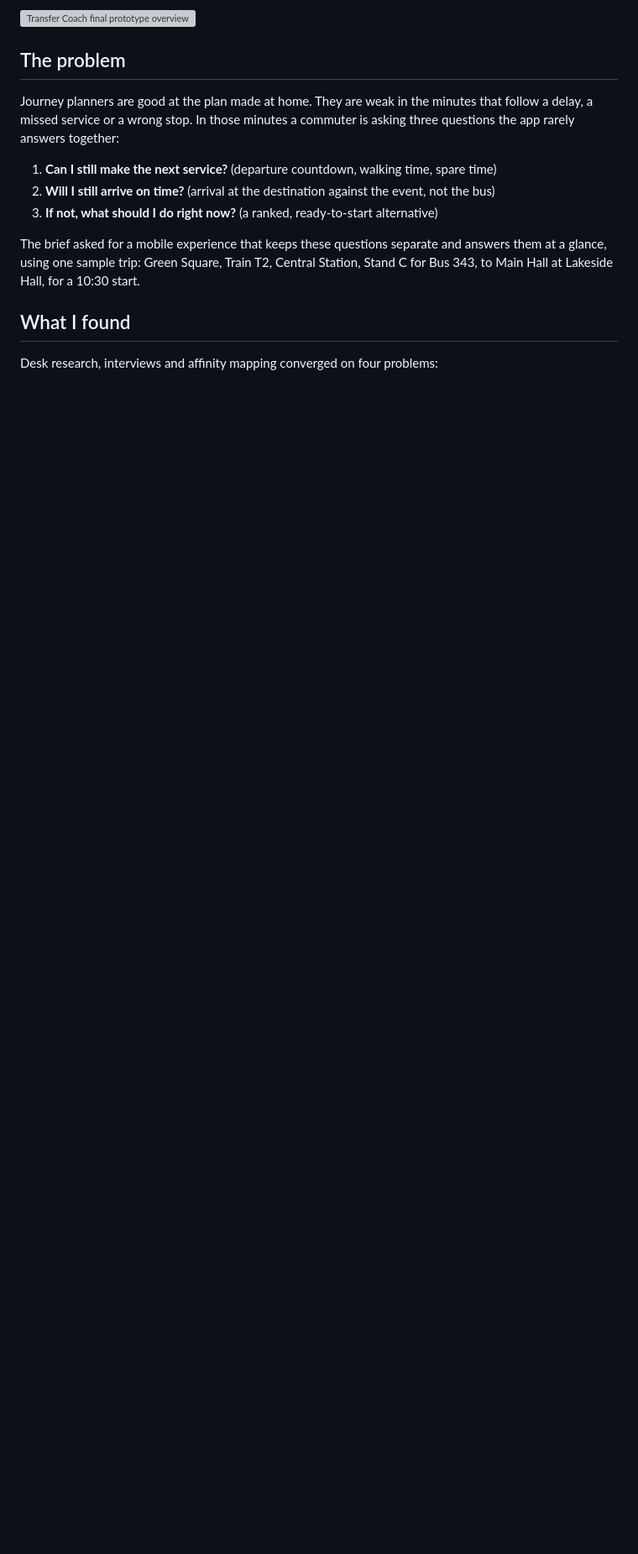
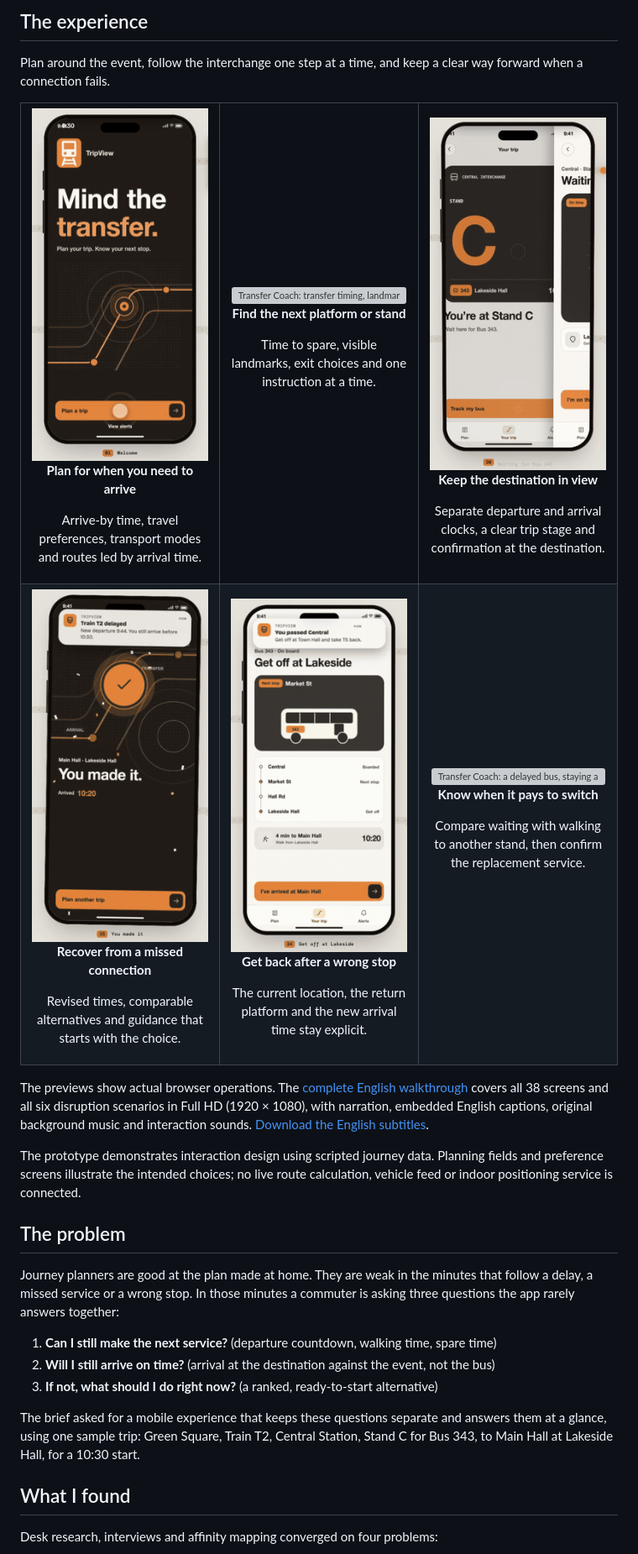
Before and after one commit to katherine0292/Transfer-Coach, a Markdown page: README.md, the part around one of its changes. Shown at 84% size. Drawn GitHub-style; pictures changed too: assets/recordings/01-plan-route.gif (added), assets/recordings/03-arrive.gif (added), assets/recordings/04-train-recovery.gif (added); blank space fills up the shorter version; grey boxes are pictures that could not be loaded.

Commit message:
Present Transfer Coach with animated previews and an English HD walkthrough

```diff
--- a/README.md
+++ b/README.md
@@ -16,5 +29,48 @@ An independent, commissioned UX project for TripView: research, interaction desi
 
-![Transfer Coach final prototype overview](assets/prototypes/high-fidelity/final-prototype-overview.jpg)
+## The experience
+
+Plan around the event, follow the interchange one step at a time, and keep a clear way forward when a connection fails.
+
+<table>
+<tr>
+<td width="33%" valign="top" align="center">
+<img src="assets/recordings/01-plan-route.gif" width="220" alt="Transfer Coach: planning a trip, inspecting preferences and modes, and comparing arrival times.">
+<p><strong>Plan for when you need to arrive</strong></p>
+<p>Arrive-by time, travel preferences, transport modes and routes led by arrival time.</p>
+</td>
+<td width="33%" valign="top" align="center">
+<img src="assets/recordings/02-station-guidance.gif" width="220" alt="Transfer Coach: transfer timing, landmark matching, lift and escalator alternatives, and directions to Stand C.">
+<p><strong>Find the next platform or stand</strong></p>
+<p>Time to spare, visible landmarks, exit choices and one instruction at a time.</p>
+</td>
+<td width="33%" valign="top" align="center">
+<img src="assets/recordings/03-arrive.gif" width="220" alt="Transfer Coach: waiting for the bus, following the final stop and confirming arrival at Main Hall.">
+<p><strong>Keep the destination in view</strong></p>
+<p>Separate departure and arrival clocks, a clear trip stage and confirmation at the destination.</p>
+</td>
+</tr>
+<tr>
+<td width="33%" valign="top" align="center">
+<img src="assets/recordings/04-train-recovery.gif" width="220" alt="Transfer Coach: a delayed or missed train, comparing alternatives, and starting guidance to a direct bus.">
+<p><strong>Recover from a missed connection</strong></p>
+<p>Revised times, comparable alternatives and guidance that starts with the choice.</p>
+</td>
+<td width="33%" valign="top" align="center">
+<img src="assets/recordings/05-wrong-stop.gif" width="220" alt="Transfer Coach: recognising a wrong stop, finding the return train and getting back to Central.">
+<p><strong>Get back after a wrong stop</strong></p>
+<p>The current location, the return platform and the new arrival time stay explicit.</p>
+</td>
+<td width="33%" valign="top" align="center">
+<img src="assets/recordings/06-bus-recovery.gif" width="220" alt="Transfer Coach: a delayed bus, staying at Stand C or switching to Stand D, and confirming Bus 410.">
+<p><strong>Know when it pays to switch</strong></p>
+<p>Compare waiting with walking to another stand, then confirm the replacement service.</p>
+</td>
+</tr>
+</table>
+
+The previews show actual browser operations. The [complete English walkthrough](https://katherine0292.github.io/Transfer-Coach/assets/recordings/transfer-coach-walkthrough-1080p.mp4) covers all 38 screens and all six disruption scenarios in Full HD (1920 × 1080), with narration, embedded English captions, original background music and interaction sounds. [Download the English subtitles](assets/recordings/transfer-coach-english.srt).
+
+The prototype demonstrates interaction design using scripted journey data. Planning fields and preference screens illustrate the intended choices; no live route calculation, vehicle feed or indoor positioning service is connected.
 
 ## The problem
 
```
Also changed, not shown: other parts of README.md (+22 -9 lines), 4 other files.
